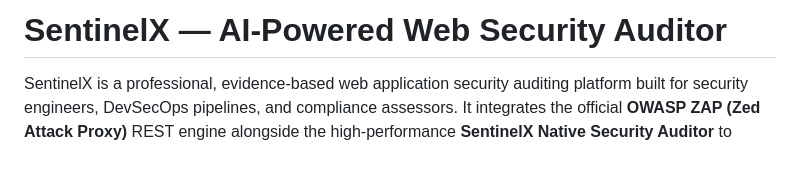
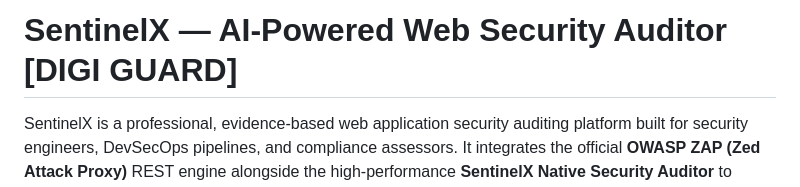
Before and after one commit to TOSEEF0/SentinelX, a Markdown page: README.md, the part around the change. GitHub-like rendering; blank space fills up the shorter version.

Commit message:
Modify title in README to add branding
Updated project title to include '[DIGI GUARD]' for branding.

```diff
--- a/README.md
+++ b/README.md
@@ -1,4 +1,4 @@
-# SentinelX — AI-Powered Web Security Auditor
+# SentinelX — AI-Powered Web Security Auditor [DIGI GUARD]
 
 SentinelX is a professional, evidence-based web application security auditing platform built for security engineers, DevSecOps pipelines, and compliance assessors. It integrates the official **OWASP ZAP (Zed Attack Proxy)** REST engine alongside the high-performance **SentinelX Native Security Auditor** to deliver verified, evidence-backed vulnerability assessments.
 
```
